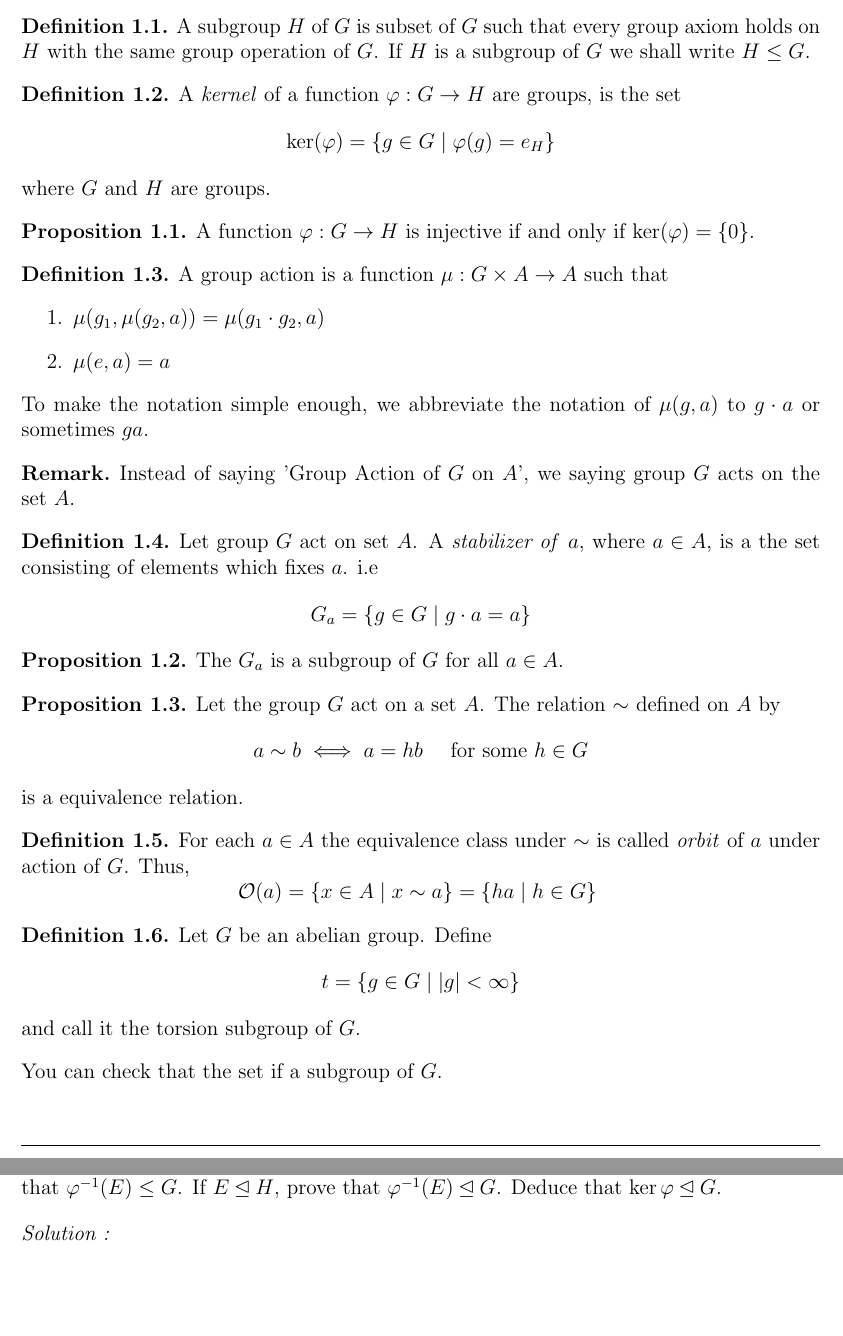
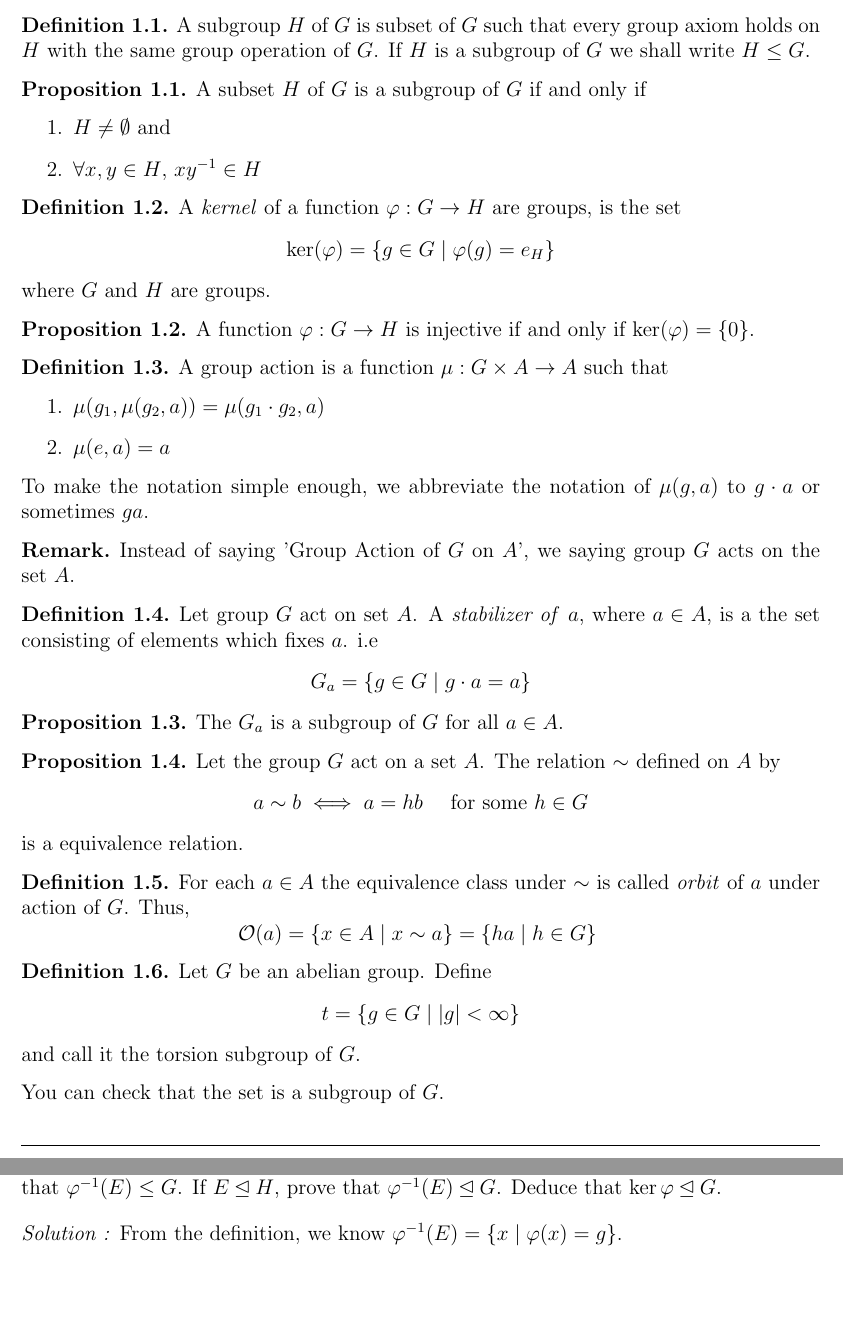
Before and after one commit to baskrki/Notes, a LaTeX document (grouptheory/grouptheory.tex, which reads grouptheory/chapters_grpthry/Chapter2/1A.tex, grouptheory/chapters_grpthry/Chapter3/2A.tex): two parts of pages 3 and 23 of 23, joined at a grey line, cut so that both start at the same text. Compiled offline with pdfLaTeX.

Commit message:
added some theory that i missed and corrected some stuff

```diff
--- a/grouptheory/chapters_grpthry/Chapter2/1A.tex
+++ b/grouptheory/chapters_grpthry/Chapter2/1A.tex
@@ -5,6 +5,14 @@ First, we'll define some things which will come in handy later on.
     A subgroup $H$ of $G$ is subset of $G$ such that every group axiom holds on $H$ with the same group operation of $G$.
     If $H$ is a subgroup of $G$ we shall write $H \le G$.
 \end{definition}
+
+\begin{proposition}
+    A subset $H$ of $G$ is a subgroup of $G$ if and only if
+    \begin{enumerate}
+        \item $H \neq \emptyset$ and
+        \item $\forall x,y \in H$, $xy^{-1} \in H$
+    \end{enumerate}
+\end{proposition}
 
 \begin{definition}
     A \textit{kernel} of a function $\varphi : G \to H$ are groups, is the set
@@ -62,7 +70,7 @@ First, we'll define some things which will come in handy later on.
     and call it the torsion subgroup of $G$.
 \end{definition}
 
-You can check that the set if a subgroup of $G$.
+You can check that the set is a subgroup of $G$.
 
 \eject
 
--- a/grouptheory/chapters_grpthry/Chapter3/2A.tex
+++ b/grouptheory/chapters_grpthry/Chapter3/2A.tex
@@ -224,4 +224,4 @@ every coset is also a fiber thus, every element of $\{uK \mid u \in G\}$ is in $
 If $E \normal H$, prove that $\varphi^{-1}(E) \normal G$. Deduce that $\ker \varphi \normal G$.
 
 \vspace{4mm}
-\textit{Solution :}
+\textit{Solution :} From the definition, we know $\varphi^{-1}(E) = \{x \mid \varphi(x) = g\}$.
```
Also changed, not shown: grouptheory/grouptheory.pdf, 3 other files.
